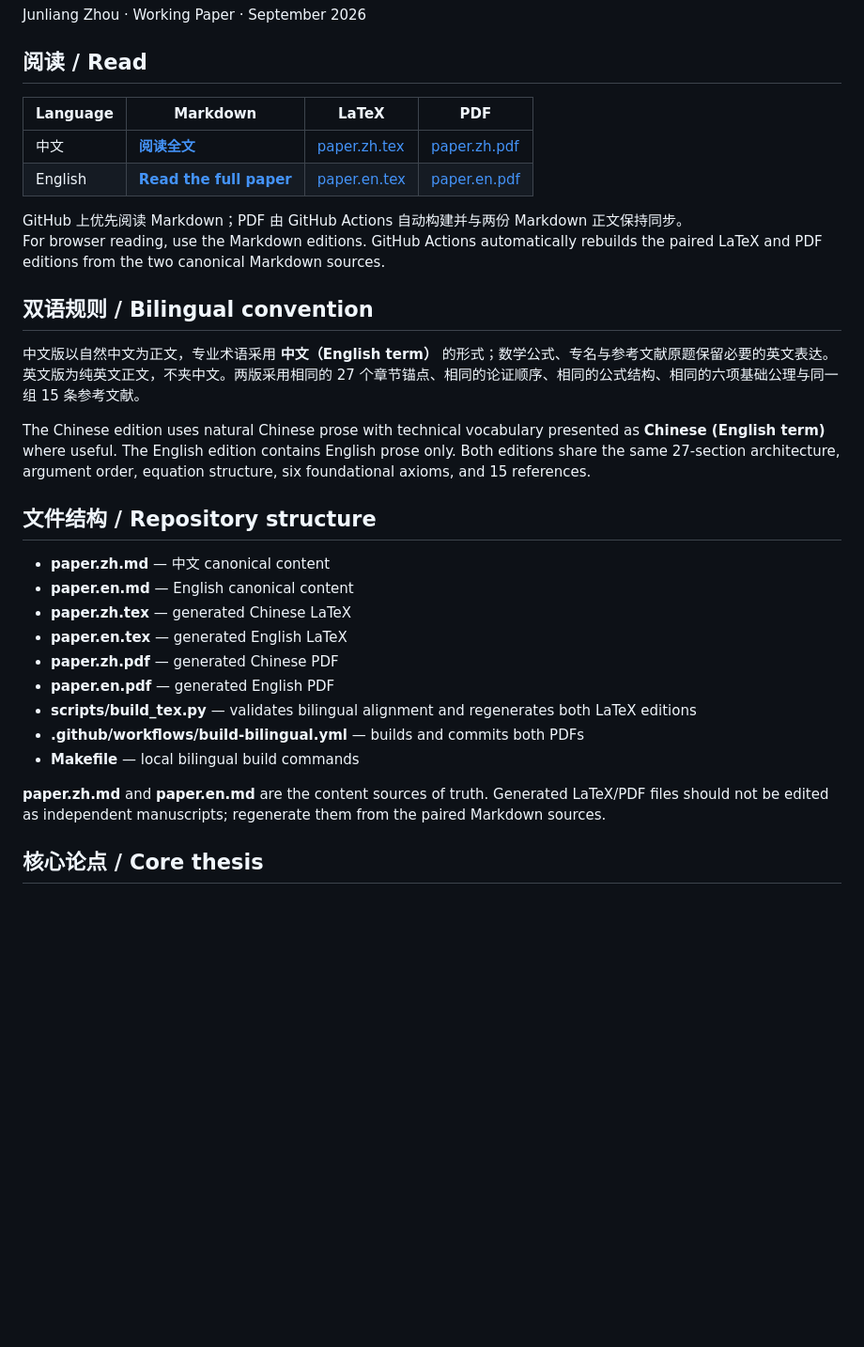
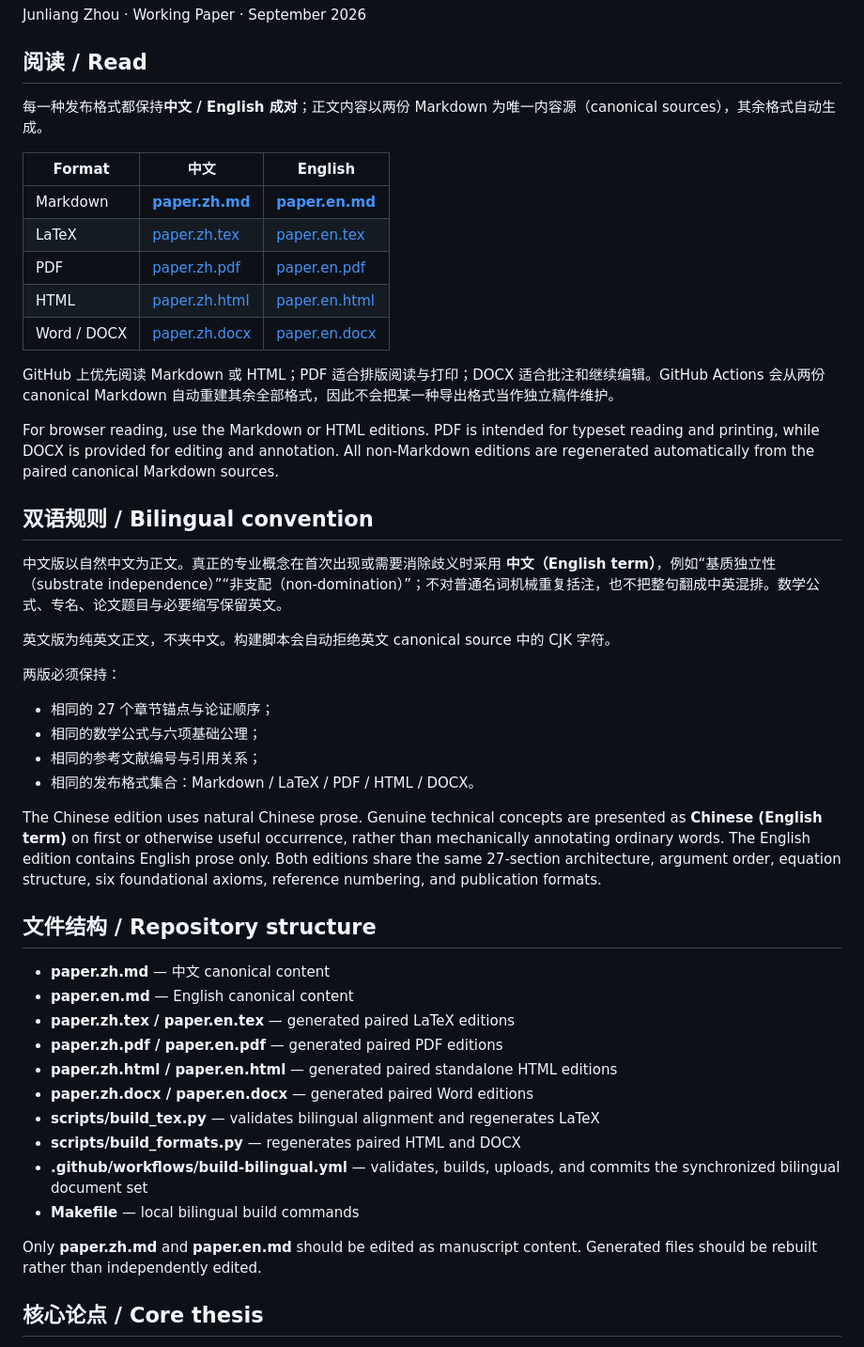
Before and after one commit to gjimzhou/posthuman-intelligence-constitutionalism, a Markdown page: README.md, the part around one of its changes. Shown at 94% size. Rendered like a GitHub page; blank space fills up the shorter version.

Commit message:
Document synchronized Chinese and English editions

```diff
--- a/README.md
+++ b/README.md
@@ -7,33 +7,48 @@ Junliang Zhou · Working Paper · September 2026
 
 ## 阅读 / Read
 
-| Language | Markdown | LaTeX | PDF |
-|---|---|---|---|
-| 中文 | **[阅读全文](paper.zh.md)** | [paper.zh.tex](paper.zh.tex) | [paper.zh.pdf](paper.zh.pdf) |
-| English | **[Read the full paper](paper.en.md)** | [paper.en.tex](paper.en.tex) | [paper.en.pdf](paper.en.pdf) |
+每一种发布格式都保持**中文 / English 成对**；正文内容以两份 Markdown 为唯一内容源（canonical sources），其余格式自动生成。
 
-GitHub 上优先阅读 Markdown；PDF 由 GitHub Actions 自动构建并与两份 Markdown 正文保持同步。
-For browser reading, use the Markdown editions. GitHub Actions automatically rebuilds the paired LaTeX and PDF editions from the two canonical Markdown sources.
+| Format | 中文 | English |
+|---|---|---|
+| Markdown | **[paper.zh.md](paper.zh.md)** | **[paper.en.md](paper.en.md)** |
+| LaTeX | [paper.zh.tex](paper.zh.tex) | [paper.en.tex](paper.en.tex) |
+| PDF | [paper.zh.pdf](paper.zh.pdf) | [paper.en.pdf](paper.en.pdf) |
+| HTML | [paper.zh.html](paper.zh.html) | [paper.en.html](paper.en.html) |
+| Word / DOCX | [paper.zh.docx](paper.zh.docx) | [paper.en.docx](paper.en.docx) |
+
+GitHub 上优先阅读 Markdown 或 HTML；PDF 适合排版阅读与打印；DOCX 适合批注和继续编辑。GitHub Actions 会从两份 canonical Markdown 自动重建其余全部格式，因此不会把某一种导出格式当作独立稿件维护。
+
+For browser reading, use the Markdown or HTML editions. PDF is intended for typeset reading and printing, while DOCX is provided for editing and annotation. All non-Markdown editions are regenerated automatically from the paired canonical Markdown sources.
 
 ## 双语规则 / Bilingual convention
 
-中文版以自然中文为正文，专业术语采用 **中文（English term）** 的形式；数学公式、专名与参考文献原题保留必要的英文表达。英文版为纯英文正文，不夹中文。两版采用相同的 27 个章节锚点、相同的论证顺序、相同的公式结构、相同的六项基础公理与同一组 15 条参考文献。
+中文版以自然中文为正文。真正的专业概念在首次出现或需要消除歧义时采用 **中文（English term）**，例如“基质独立性（substrate independence）”“非支配（non-domination）”；不对普通名词机械重复括注，也不把整句翻成中英混排。数学公式、专名、论文题目与必要缩写保留英文。
 
-The Chinese edition uses natural Chinese prose with technical vocabulary presented as **Chinese (English term)** where useful. The English edition contains English prose only. Both editions share the same 27-section architecture, argument order, equation structure, six foundational axioms, and 15 references.
+英文版为纯英文正文，不夹中文。构建脚本会自动拒绝英文 canonical source 中的 CJK 字符。
+
+两版必须保持：
+- 相同的 27 个章节锚点与论证顺序；
+- 相同的数学公式与六项基础公理；
+- 相同的参考文献编号与引用关系；
+- 相同的发布格式集合：Markdown / LaTeX / PDF / HTML / DOCX。
+
+The Chinese edition uses natural Chinese prose. Genuine technical concepts are presented as **Chinese (English term)** on first or otherwise useful occurrence, rather than mechanically annotating ordinary words. The English edition contains English prose only. Both editions share the same 27-section architecture, argument order, equation structure, six foundational axioms, reference numbering, and publication formats.
 
 ## 文件结构 / Repository structure
 
 - **paper.zh.md** — 中文 canonical content
 - **paper.en.md** — English canonical content
-- **paper.zh.tex** — generated Chinese LaTeX
-- **paper.en.tex** — generated English LaTeX
-- **paper.zh.pdf** — generated Chinese PDF
-- **paper.en.pdf** — generated English PDF
-- **scripts/build_tex.py** — validates bilingual alignment and regenerates both LaTeX editions
-- **.github/workflows/build-bilingual.yml** — builds and commits both PDFs
+- **paper.zh.tex / paper.en.tex** — generated paired LaTeX editions
+- **paper.zh.pdf / paper.en.pdf** — generated paired PDF editions
+- **paper.zh.html / paper.en.html** — generated paired standalone HTML editions
+- **paper.zh.docx / paper.en.docx** — generated paired Word editions
+- **scripts/build_tex.py** — validates bilingual alignment and regenerates LaTeX
+- **scripts/build_formats.py** — regenerates paired HTML and DOCX
+- **.github/workflows/build-bilingual.yml** — validates, builds, uploads, and commits the synchronized bilingual document set
 - **Makefile** — local bilingual build commands
 
-**paper.zh.md** and **paper.en.md** are the content sources of truth. Generated LaTeX/PDF files should not be edited as independent manuscripts; regenerate them from the paired Markdown sources.
+Only **paper.zh.md** and **paper.en.md** should be edited as manuscript content. Generated files should be rebuilt rather than independently edited.
 
 ## 核心论点 / Core thesis
 
```
Also changed, not shown: other parts of README.md (+14 -8 lines).
